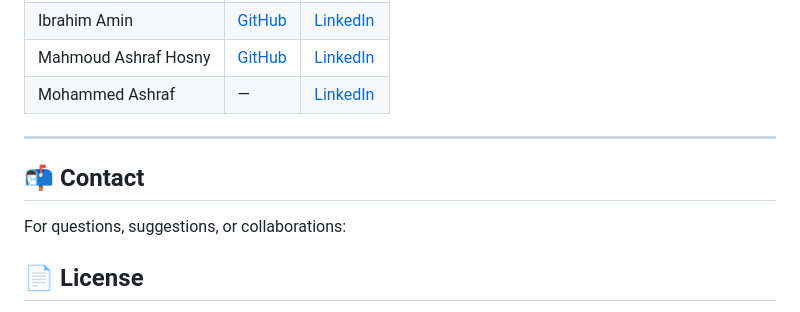
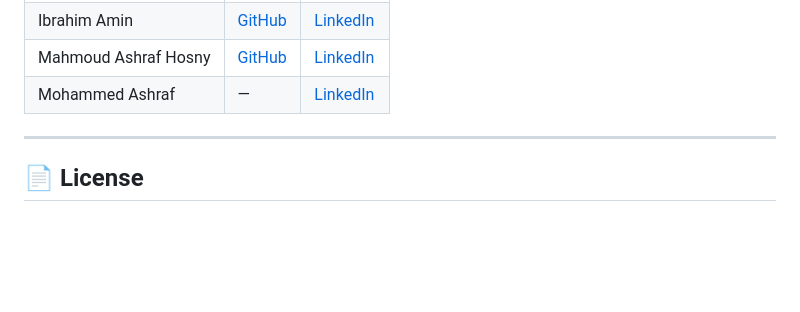
Before and after one commit to Mohamed-oosama/AI-AgriVision, a Markdown page: README.md, the part around the change. Rendered like a GitHub page; blank space fills up the shorter version.

```diff
--- a/README.md
+++ b/README.md
@@ -969,10 +969,6 @@ For questions, suggestions, or collaborations:
 
 ---
 
-## 📬 Contact
-
-For questions, suggestions, or collaborations:
-
 
 ## 📄 License
 
```
